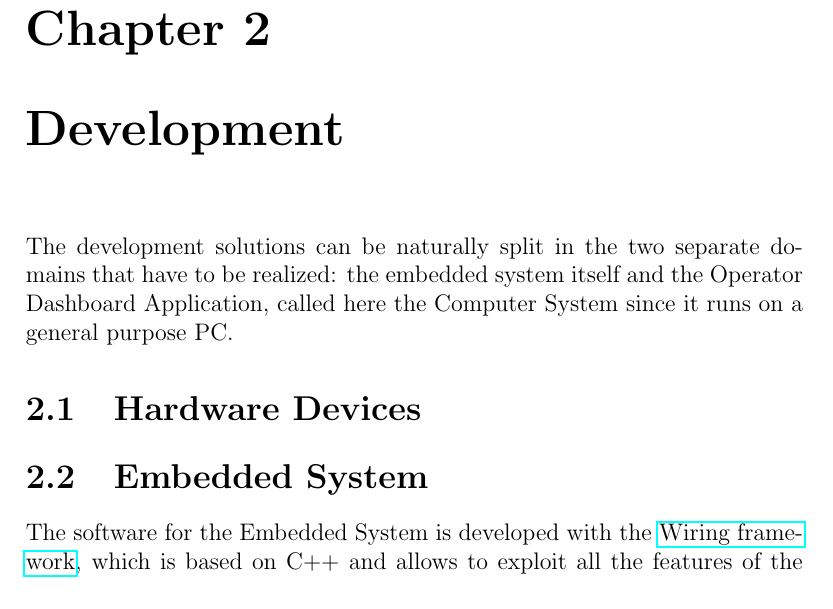
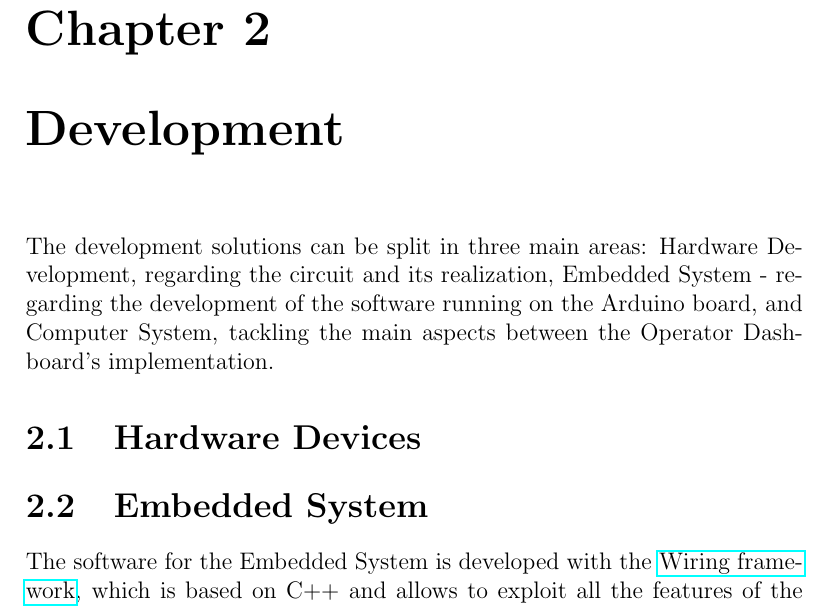
Before and after one commit to KimboCoffee/esiot-assignment02, a LaTeX document (report/tex-files/report.tex): part of page 9 of 14, cut so that both start at the same text. Compiled offline with pdfLaTeX.

Commit message:
Modified Development chapter introduction

```diff
--- a/report/tex-files/report.tex
+++ b/report/tex-files/report.tex
@@ -110,7 +110,7 @@
 	This project component must feature these two functions, plus optionally the ability to inspect some data history, but is on any other aspect - such as programming language or software architecture - freely developed by the programmer, who will chose its preferred technologies.
 
 	\chapter{Development}
-	The development solutions can be naturally split in the two separate domains that have to be realized: the embedded system itself and the Operator Dashboard Application, called here the Computer System since it runs on a general purpose PC.
+	The development solutions can be split in three main areas: Hardware Development, regarding the circuit and its realization, Embedded System - regarding the development of the software running on the Arduino board, and Computer System, tackling the main aspects between the Operator Dashboard's implementation.
 
 	\section{Hardware Devices}
 	\begin{figure}
```
